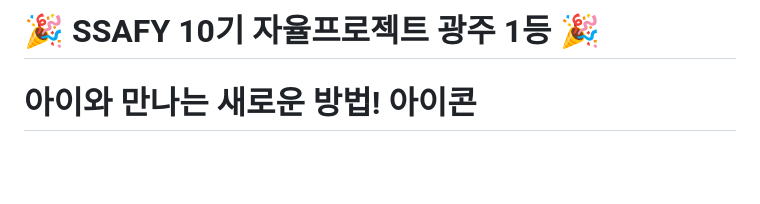
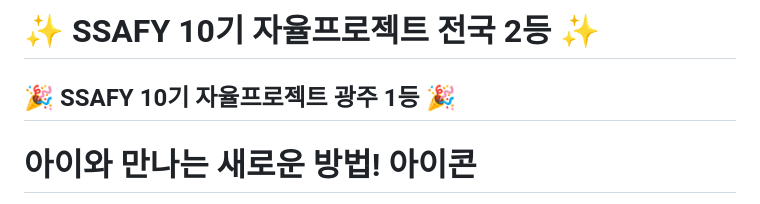
Before and after one commit to ICanSeeYourVoice/ICON, a Markdown page: README.md, the part around the change. Rendered like a GitHub page; blank space fills up the shorter version.

```diff
--- a/README.md
+++ b/README.md
@@ -1,4 +1,6 @@
-# :tada: SSAFY 10기 자율프로젝트 광주 1등 :tada:
+# ✨ SSAFY 10기 자율프로젝트 전국 2등 ✨
+
+## :tada: SSAFY 10기 자율프로젝트 광주 1등 :tada:
 
 # 아이와 만나는 새로운 방법! 아이콘 #
 
```
